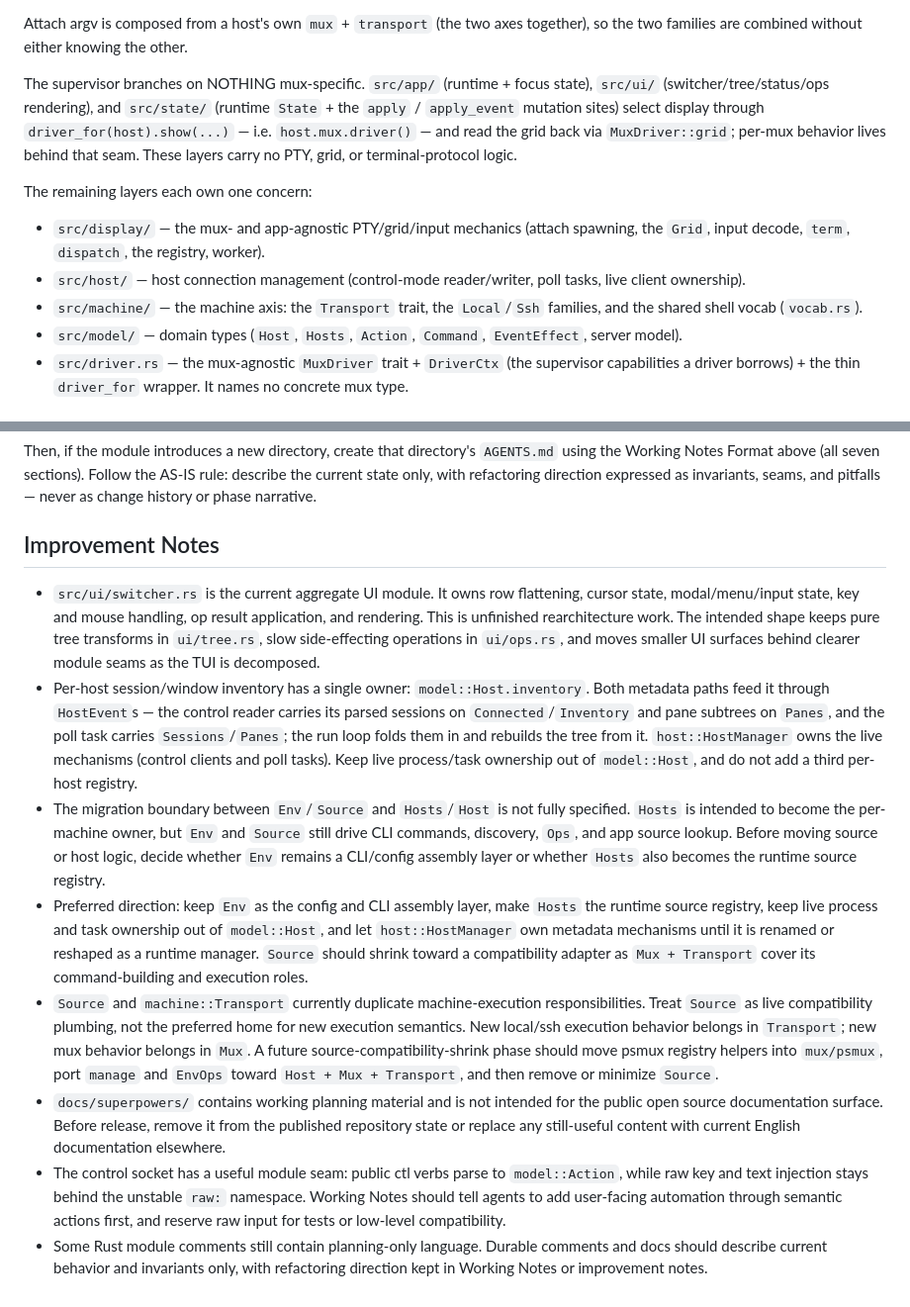
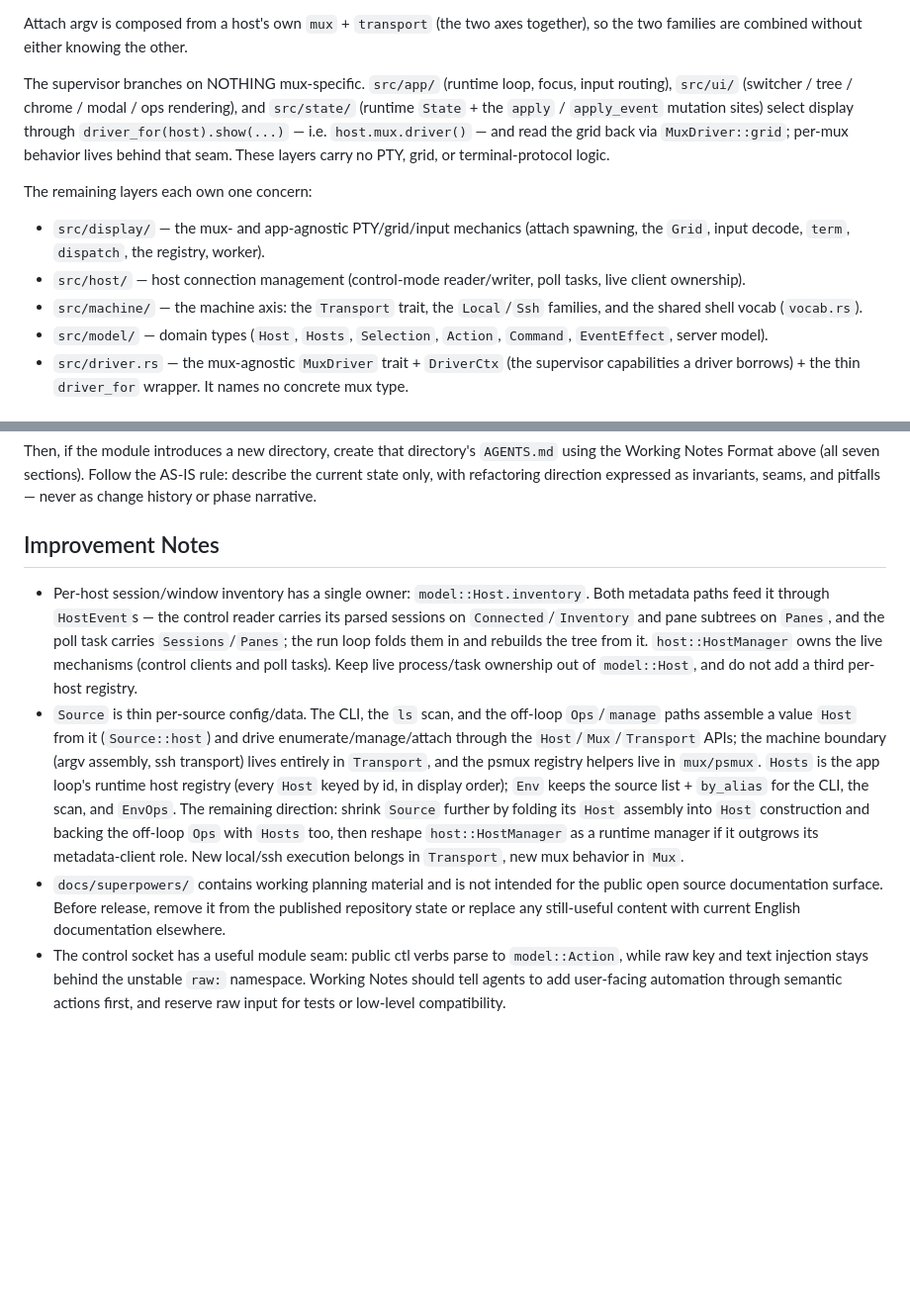
Before and after one commit to zer0ken/xmux, a Markdown page: CONTEXT.md, 2 parts joined by grey strips. Shown at 99% size. Drawn GitHub-style; blank space fills up the shorter version.

Commit message:
docs(context): refresh Improvement Notes + architecture to the current layout
The refactor resolved most of the documented debts, so bring CONTEXT.md to AS-IS:

- Architecture: `src/ui/` renders switcher / tree / chrome / modal / ops (chrome
  replaced status); `src/app/` covers runtime loop, focus, and input routing; add
  `Selection` to the `src/model/` domain-type list (it moved down from `app`).
- Improvement Notes: drop the switcher-decomposition note (landed: tree / modal /
  ops / chrome / run extracted, op-result folded through `State`); collapse the
  three Env/Source/Hosts migration bullets into one AS-IS note (Source is thin
  config/data, Hosts is the runtime registry, Env keeps the CLI source list) with
  only the genuinely-remaining shrink direction; drop the planning-comment note
  (this sweep resolves it). Keep the inventory-single-owner, docs/superpowers, and
  ctl-verb-seam notes.

Co-Authored-By: Claude Opus 4.8 <noreply@anthropic.com>
Claude-Session: https://claude.ai/code/session_01MjkiSJaqMEuJFBZApKHKzJ

```diff
--- a/CONTEXT.md
+++ b/CONTEXT.md
@@ -140,12 +140,13 @@ Two orthogonal axes describe every connection, and no module conflates them:
 Attach argv is composed from a host's own `mux` + `transport` (the two axes
 together), so the two families are combined without either knowing the other.
 
-The supervisor branches on NOTHING mux-specific. `src/app/` (runtime +
-focus state), `src/ui/` (switcher/tree/status/ops rendering), and `src/state/`
-(runtime `State` + the `apply` / `apply_event` mutation sites) select display
-through `driver_for(host).show(...)` — i.e. `host.mux.driver()` — and read the
-grid back via `MuxDriver::grid`; per-mux behavior lives behind that seam. These
-layers carry no PTY, grid, or terminal-protocol logic.
+The supervisor branches on NOTHING mux-specific. `src/app/` (runtime loop,
+focus, input routing), `src/ui/` (switcher / tree / chrome / modal / ops
+rendering), and `src/state/` (runtime `State` + the `apply` / `apply_event`
+mutation sites) select display through `driver_for(host).show(...)` — i.e.
+`host.mux.driver()` — and read the grid back via `MuxDriver::grid`; per-mux
+behavior lives behind that seam. These layers carry no PTY, grid, or
+terminal-protocol logic.
 
 The remaining layers each own one concern:
 
@@ -155,8 +156,8 @@ The remaining layers each own one concern:
   tasks, live client ownership).
 - `src/machine/` — the machine axis: the `Transport` trait, the `Local`/`Ssh`
   families, and the shared shell vocab (`vocab.rs`).
-- `src/model/` — domain types (`Host`, `Hosts`, `Action`, `Command`,
-  `EventEffect`, server model).
+- `src/model/` — domain types (`Host`, `Hosts`, `Selection`, `Action`,
+  `Command`, `EventEffect`, server model).
 - `src/driver.rs` — the mux-agnostic `MuxDriver` trait + `DriverCtx` (the
   supervisor capabilities a driver borrows) + the thin `driver_for` wrapper. It
   names no concrete mux type.
@@ -183,12 +184,6 @@ as invariants, seams, and pitfalls — never as change history or phase narrativ
 
 ## Improvement Notes
 
-- `src/ui/switcher.rs` is the current aggregate UI module. It owns row
-  flattening, cursor state, modal/menu/input state, key and mouse handling, op
-  result application, and rendering. This is unfinished rearchitecture work. The
-  intended shape keeps pure tree transforms in `ui/tree.rs`, slow side-effecting
-  operations in `ui/ops.rs`, and moves smaller UI surfaces behind clearer module
-  seams as the TUI is decomposed.
 - Per-host session/window inventory has a single owner: `model::Host.inventory`.
   Both metadata paths feed it through `HostEvent`s — the control reader carries
   its parsed sessions on `Connected`/`Inventory` and pane subtrees on `Panes`, and
@@ -196,24 +191,17 @@ as invariants, seams, and pitfalls — never as change history or phase narrativ
   the tree from it. `host::HostManager` owns the live mechanisms (control clients
   and poll tasks). Keep live process/task ownership out of `model::Host`, and do
   not add a third per-host registry.
-- The migration boundary between `Env`/`Source` and `Hosts`/`Host` is not fully
-  specified. `Hosts` is intended to become the per-machine owner, but `Env` and
-  `Source` still drive CLI commands, discovery, `Ops`, and app source lookup.
-  Before moving source or host logic, decide whether `Env` remains a CLI/config
-  assembly layer or whether `Hosts` also becomes the runtime source registry.
-- Preferred direction: keep `Env` as the config and CLI assembly layer, make
-  `Hosts` the runtime source registry, keep live process and task ownership out
-  of `model::Host`, and let `host::HostManager` own metadata mechanisms until it
-  is renamed or reshaped as a runtime manager. `Source` should shrink toward a
-  compatibility adapter as `Mux + Transport` cover its command-building and
-  execution roles.
-- `Source` and `machine::Transport` currently duplicate machine-execution
-  responsibilities. Treat `Source` as live compatibility plumbing, not the
-  preferred home for new execution semantics. New local/ssh execution behavior
-  belongs in `Transport`; new mux behavior belongs in `Mux`. A future
-  source-compatibility-shrink phase should move psmux registry helpers into
-  `mux/psmux`, port `manage` and `EnvOps` toward `Host + Mux +
-  Transport`, and then remove or minimize `Source`.
+- `Source` is thin per-source config/data. The CLI, the `ls` scan, and the
+  off-loop `Ops`/`manage` paths assemble a value `Host` from it (`Source::host`)
+  and drive enumerate/manage/attach through the `Host`/`Mux`/`Transport` APIs; the
+  machine boundary (argv assembly, ssh transport) lives entirely in `Transport`,
+  and the psmux registry helpers live in `mux/psmux`. `Hosts` is the app loop's
+  runtime host registry (every `Host` keyed by id, in display order); `Env` keeps
+  the source list + `by_alias` for the CLI, the scan, and `EnvOps`. The remaining
+  direction: shrink `Source` further by folding its `Host` assembly into `Host`
+  construction and backing the off-loop `Ops` with `Hosts` too, then reshape
+  `host::HostManager` as a runtime manager if it outgrows its metadata-client role.
+  New local/ssh execution belongs in `Transport`, new mux behavior in `Mux`.
 - `docs/superpowers/` contains working planning material and is not intended for
   the public open source documentation surface. Before release, remove it from
   the published repository state or replace any still-useful content with
@@ -223,6 +211,3 @@ as invariants, seams, and pitfalls — never as change history or phase narrativ
   unstable `raw:` namespace. Working Notes should tell agents to add
   user-facing automation through semantic actions first, and reserve raw
   input for tests or low-level compatibility.
-- Some Rust module comments still contain planning-only language.
-  Durable comments and docs should describe current behavior and invariants
-  only, with refactoring direction kept in Working Notes or improvement notes.
```
